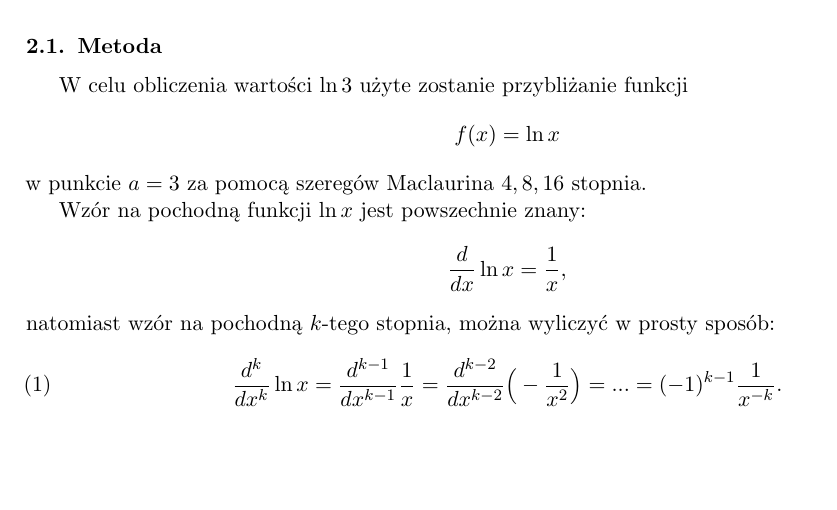
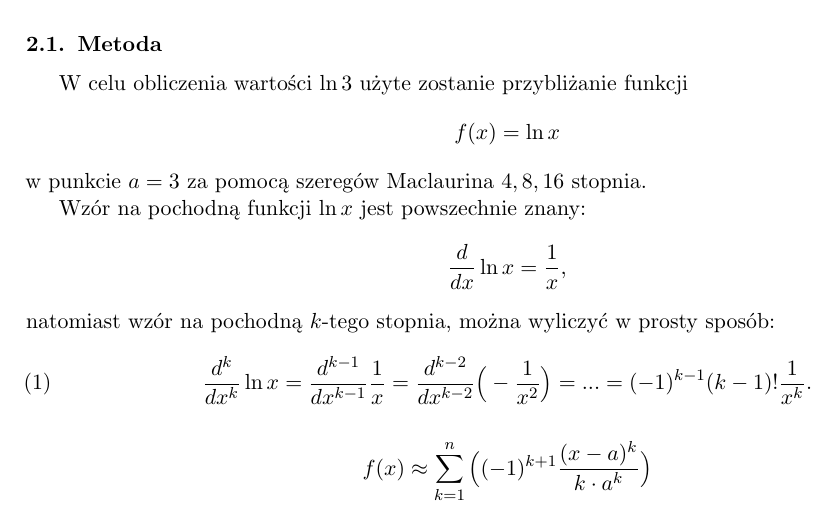
Before and after one commit to ronia-jakim/analiza_numeryczna_M, a LaTeX document (prac_0/main.tex): part of page 2 of 2, cut so that both start at the same text, the shorter picture padded with empty space. Compiled offline with pdfLaTeX.

Commit message:
cos-nie-wyszlo-w-zyciu

```diff
--- a/prac_0/main.tex
+++ b/prac_0/main.tex
@@ -36,7 +36,9 @@ Wzór na pochodną funkcji $\ln x$ jest powszechnie znany:
 $${d\over dx}\ln x=\frac1x,$$
 natomiast wzór na pochodną $k$-tego stopnia, można wyliczyć w prosty sposób:
 \begin{align}
-    {d^k\over dx^k}\ln x={d^{k-1}\over dx^{k-1}}\frac1x={d^{k-2}\over dx^{k-2}}\Big(-\frac1{x^2}\Big)=...=(-1)^{k-1}\frac1{x^{-k}}.
+    {d^k\over dx^k}\ln x={d^{k-1}\over dx^{k-1}}\frac1x={d^{k-2}\over dx^{k-2}}\Big(-\frac1{x^2}\Big)=...=(-1)^{k-1}(k-1)!\frac1{x^{k}}.
 \end{align}
 
+$$f(x)\approx\sum\limits_{k=1}^n\Big((-1)^{k+1}{(x-a)^k\over k\cdot a^{k}}\Big)$$
+
 \end{document}
```
Also changed, not shown: prac_0/main.pdf, 4 other files.
